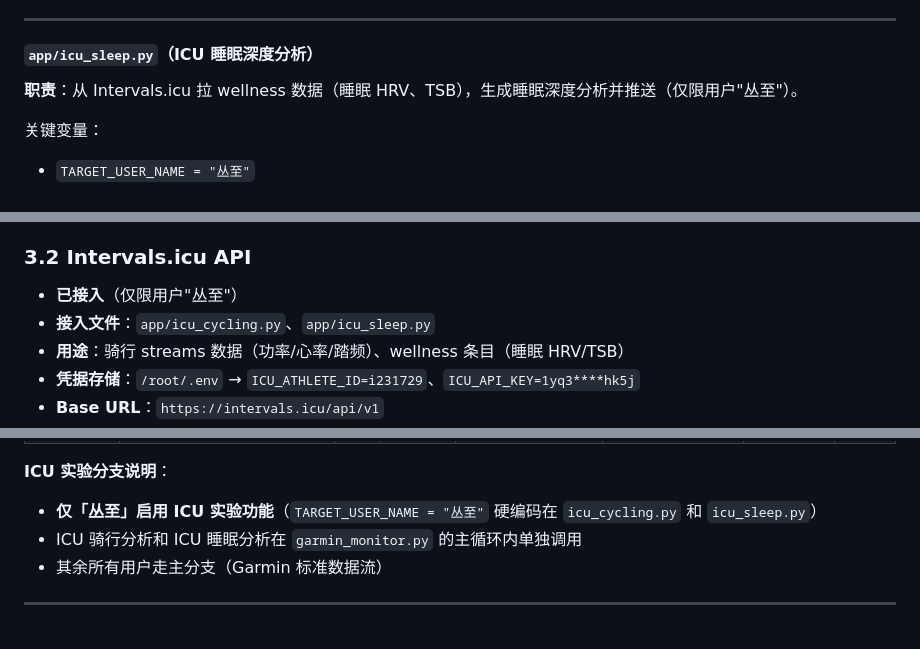
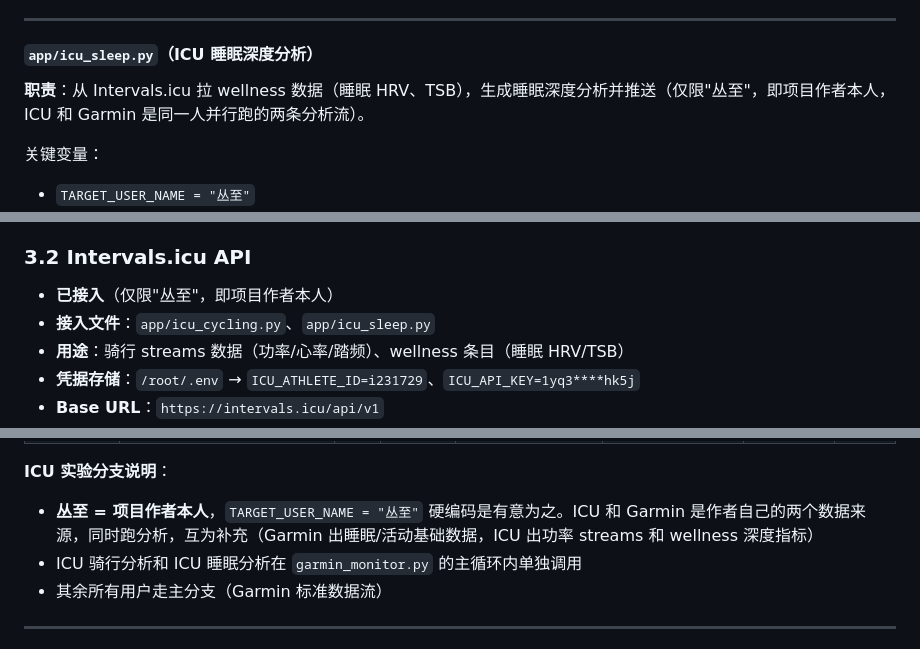
Before and after one commit to lcz423666-commits/garmin-assistant, a Markdown page: 项目档案_20260417.md, 3 parts joined by grey strips. Rendered like a GitHub page.

```diff
--- a/项目档案_20260417.md
+++ b/项目档案_20260417.md
@@ -136,7 +136,7 @@
 ---
 
 #### `app/icu_sleep.py`（ICU 睡眠深度分析）
-**职责**：从 Intervals.icu 拉 wellness 数据（睡眠 HRV、TSB），生成睡眠深度分析并推送（仅限用户"丛至"）。
+**职责**：从 Intervals.icu 拉 wellness 数据（睡眠 HRV、TSB），生成睡眠深度分析并推送（仅限"丛至"，即项目作者本人，ICU 和 Garmin 是同一人并行跑的两条分析流）。
 
 关键变量：
 - `TARGET_USER_NAME = "丛至"`
@@ -422,7 +423,7 @@ ICU 骑行/睡眠分析（`icu_cycling.py` / `icu_sleep.py`）通过 `garmin_mon
 
 ### 3.2 Intervals.icu API
 
-- **已接入**（仅限用户"丛至"）
+- **已接入**（仅限"丛至"，即项目作者本人）
 - **接入文件**：`app/icu_cycling.py`、`app/icu_sleep.py`
 - **用途**：骑行 streams 数据（功率/心率/踏频）、wellness 条目（睡眠 HRV/TSB）
 - **凭据存储**：`/root/.env` → `ICU_ATHLETE_ID=i231729`、`ICU_API_KEY=1yq3****hk5j`
@@ -580,7 +581,7 @@ TZ=Asia/Shanghai
 | 权 | 2769152524@qq.com | 国内版 | friend | 1234****8Jm. | 5982****e86d | ⏸️ | 主分支 |
 
 **ICU 实验分支说明**：
-- **仅「丛至」启用 ICU 实验功能**（`TARGET_USER_NAME = "丛至"` 硬编码在 `icu_cycling.py` 和 `icu_sleep.py`）
+- **丛至 = 项目作者本人**，`TARGET_USER_NAME = "丛至"` 硬编码是有意为之。ICU 和 Garmin 是作者自己的两个数据来源，同时跑分析，互为补充（Garmin 出睡眠/活动基础数据，ICU 出功率 streams 和 wellness 深度指标）
 - ICU 骑行分析和 ICU 睡眠分析在 `garmin_monitor.py` 的主循环内单独调用
 - 其余所有用户走主分支（Garmin 标准数据流）
 
```
Also changed, not shown: other parts of 项目档案_20260417.md (+9 -8 lines).
